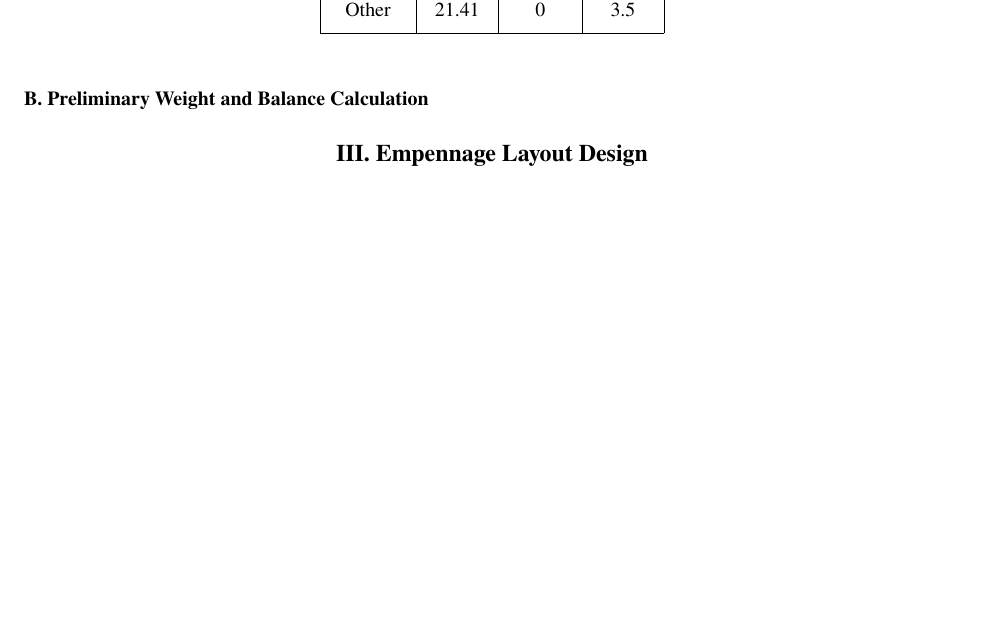
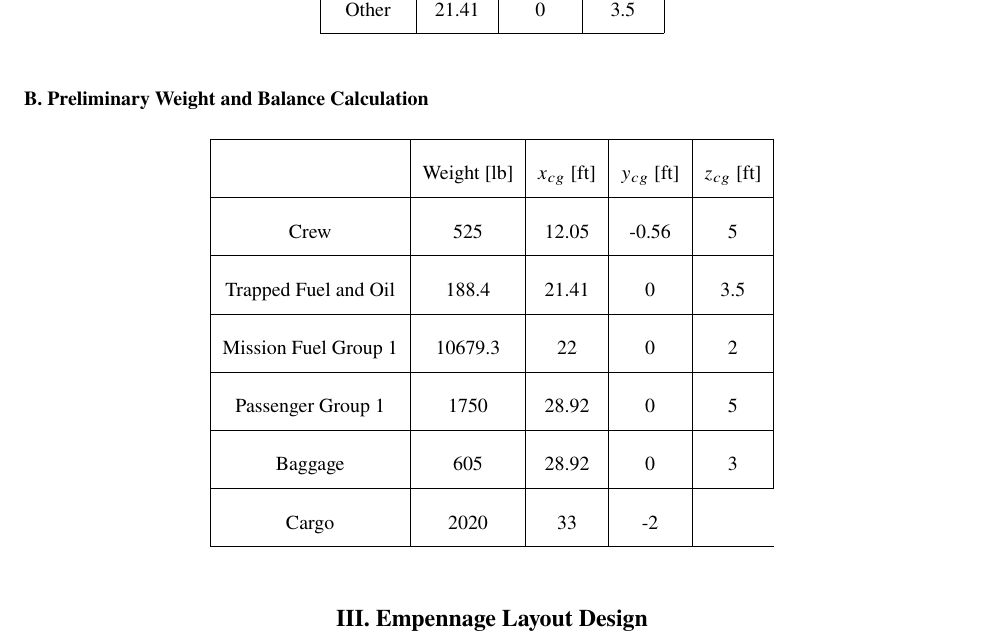
Before and after one commit to Jkillelea/asen4138_report3, a LaTeX paper (main.tex): part of page 8 of 24 before the commit and part of page 8 of 25 after it, cut so that both start at the same text, the shorter picture padded with empty space. Compiled offline with pdfLaTeX.

Commit message:
Update on Overleaf.

```diff
--- a/main.tex
+++ b/main.tex
@@ -197,6 +197,22 @@ Other & 21.41 & 0 & 3.5\\ \hline
 %Explain the fully-loaded weight breakdown of your aircraft, including a table with the loaded component weights and x-,y- and z-cg locations. Again, you can "cut and paste" as above.
 %Include the loading scenario. Explain how you grouped things (like passengers, munitions, etc.) and determined the order in which items are loaded/unloaded. Show the X-cg and Z-cg excursion plots.
 %List the fully-loaded, forward and aft cg locations (need X and Z values for each). Calculated your X-cg shift from most forward to most aft location, and divide by your mean aerodynamic chord. Compare you values (in inches as well as divided by c) with those in Tables 10.3 of Roskam, Part II (posted on Canvas under Technical Documentation).
+
+\begin{table}[H]
+\centering
+\label{tab:weight and cg fully loaded}
+\begin{tabular}{|c|c|c|c|c|}\hline
+						& Weight [lb] & $x_{cg}$ [ft] & $y_{cg}$ [ft] & $z_{cg}$ [ft]\\ \hline
+Crew 					& 525 & 12.05 & -0.56 & 5\\ \hline
+Trapped Fuel and Oil 	& 188.4 & 21.41 & 0 & 3.5\\ \hline
+Mission Fuel Group 1 	& 10679.3 & 22 & 0 & 2\\ \hline
+Passenger Group 1 		& 1750 & 28.92 & 0 & 5\\ \hline
+Baggage 				& 605 & 28.92 & 0 & 3\\ \hline
+Cargo 					& 2020 & 33 & -2\\ \hline
+
+\end{tabular}
+
+\end{table}
 
 
 \section{Empennage Layout Design}
```
